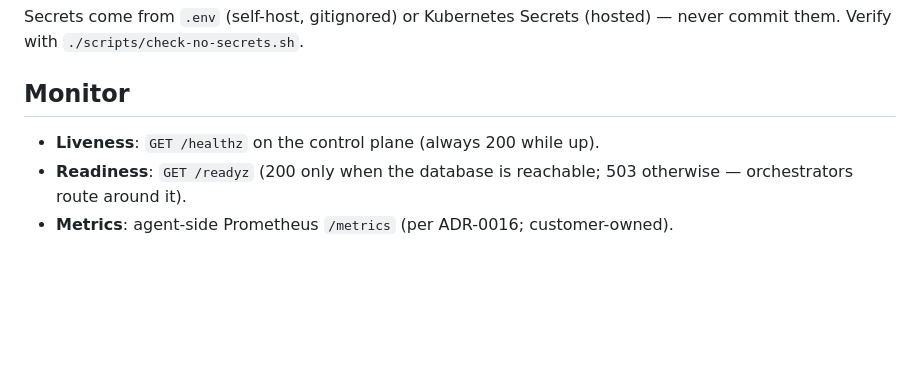
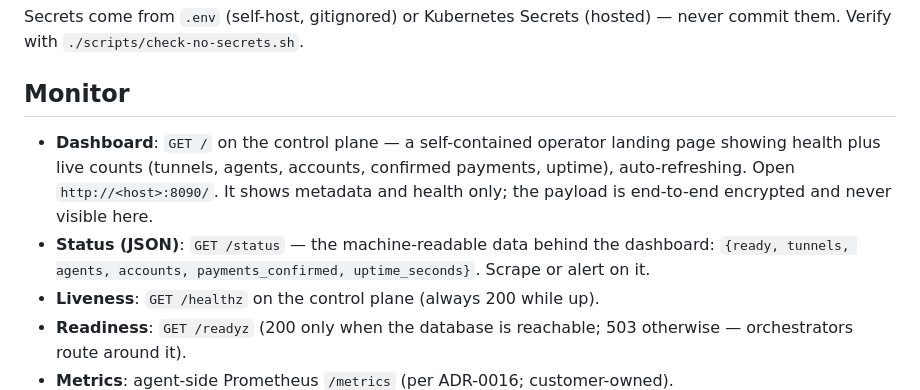
Before and after one commit to scimbe/claude-tunnel, a Markdown page: docs/ops/runbook.md, the part around the change. Drawn GitHub-style; blank space fills up the shorter version.

Commit message:
docs(ops): document the operator monitoring dashboard (issue #4, F4.3)
Add a monitoring section to the runbook: GET / (the self-contained operator
dashboard at http://<host>:8090/, health + live counts, metadata/health only
never payload) and GET /status (the JSON behind it:
{ready, tunnels, agents, accounts, payments_confirmed, uptime_seconds}).

Drift check: both routes and all six status fields are code-backed
(landing_handler / status_handler / StatusResp) -> MONITORING_DOC_DRIFT_OK.
No Rust changed, so the cargo gate is unaffected (217).

Completes #4 (operator monitoring landing page): F4.1 /status JSON, F4.2 /
HTML page, F4.3 this runbook doc.

Co-Authored-By: Claude Opus 4.8 <noreply@anthropic.com>
Claude-Session: https://claude.ai/code/session_01TWNQVzYqWaWG8nB9JL6He3

```diff
--- a/docs/ops/runbook.md
+++ b/docs/ops/runbook.md
@@ -43,6 +43,14 @@ never commit them. Verify with `./scripts/check-no-secrets.sh`.
 
 ## Monitor
 
+- **Dashboard**: `GET /` on the control plane — a self-contained operator
+  landing page showing health plus live counts (tunnels, agents, accounts,
+  confirmed payments, uptime), auto-refreshing. Open `http://<host>:8090/`.
+  It shows metadata and health only; the payload is end-to-end encrypted and
+  never visible here.
+- **Status (JSON)**: `GET /status` — the machine-readable data behind the
+  dashboard: `{ready, tunnels, agents, accounts, payments_confirmed, uptime_seconds}`.
+  Scrape or alert on it.
 - **Liveness**: `GET /healthz` on the control plane (always 200 while up).
 - **Readiness**: `GET /readyz` (200 only when the database is reachable; 503
   otherwise — orchestrators route around it).
```
Also changed, not shown: docs/planning/v1-first-task-packets.md (+1 -1 lines).
